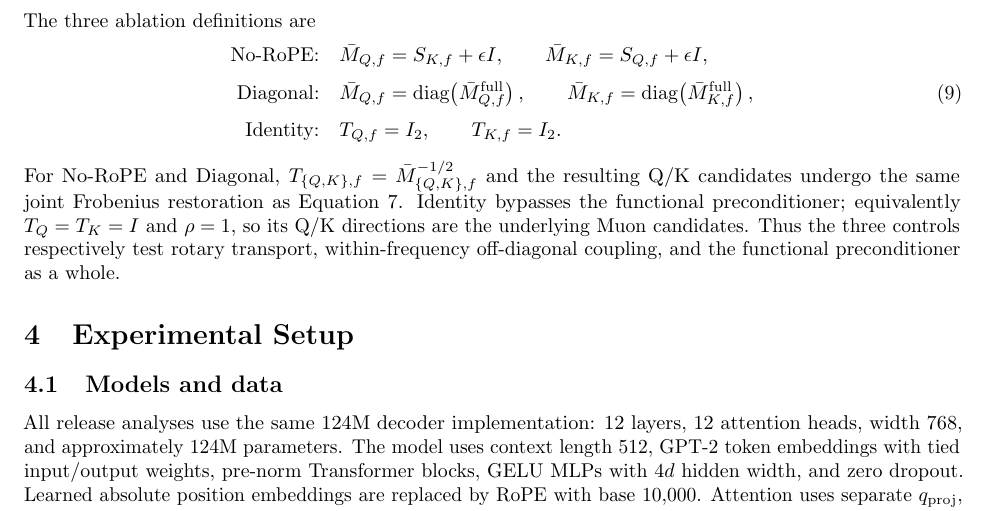
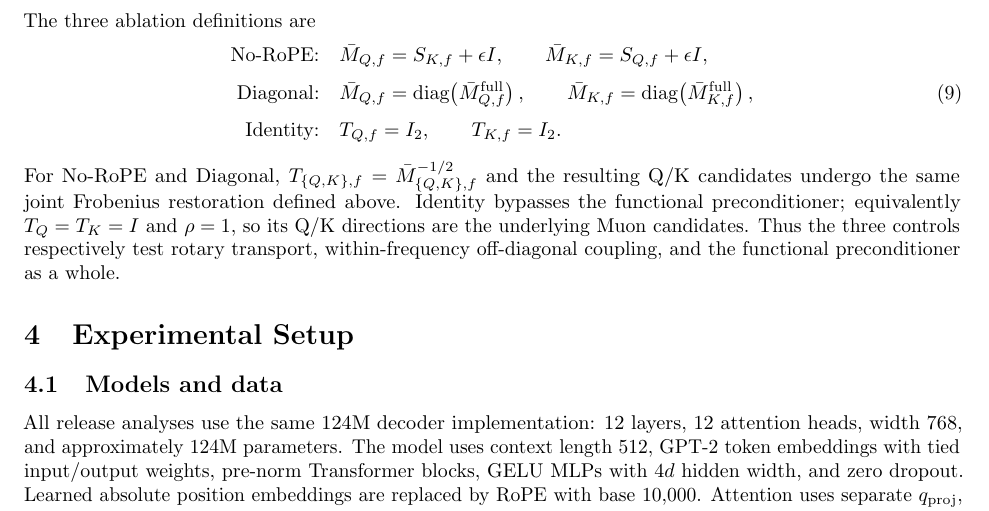
Before and after one commit to pop123-ux/ASTRO, a LaTeX paper (docs/orbit/paper/main.tex, which reads docs/orbit/paper/methods.tex): part of page 5 of 10, cut so that both start at the same text. Compiled offline with pdfLaTeX; a LaTeX package or settings file that is missing is left out.

Commit message:
Remove ambiguous equation-number reference in ablation text

```diff
--- a/docs/orbit/paper/methods.tex
+++ b/docs/orbit/paper/methods.tex
@@ -229,9 +229,9 @@ T_{K,f}=I_2.
 \end{equation}
 For No-RoPE and Diagonal,
 $T_{\{Q,K\},f}=\bar M_{\{Q,K\},f}^{-1/2}$ and the resulting Q/K candidates undergo the
-same joint Frobenius restoration as Equation~\ref{eq:joint-restore}. Identity bypasses the
-functional preconditioner; equivalently $T_Q=T_K=I$ and $\rho=1$, so its Q/K directions are
-the underlying Muon candidates. Thus the three controls respectively test rotary transport,
+same joint Frobenius restoration defined above. Identity bypasses the functional
+preconditioner; equivalently $T_Q=T_K=I$ and $\rho=1$, so its Q/K directions are the
+underlying Muon candidates. Thus the three controls respectively test rotary transport,
 within-frequency off-diagonal coupling, and the functional preconditioner as a whole.
 
 \section{Experimental Setup}
```
